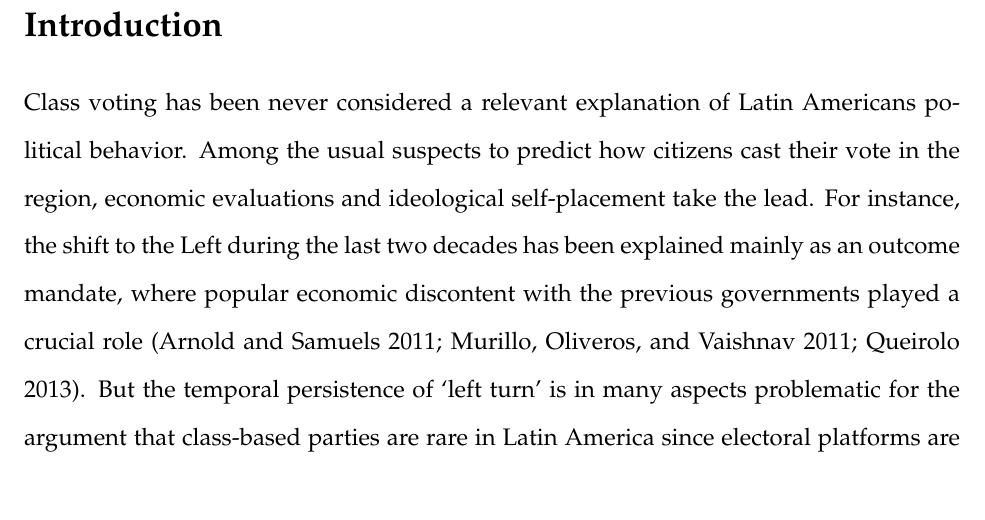
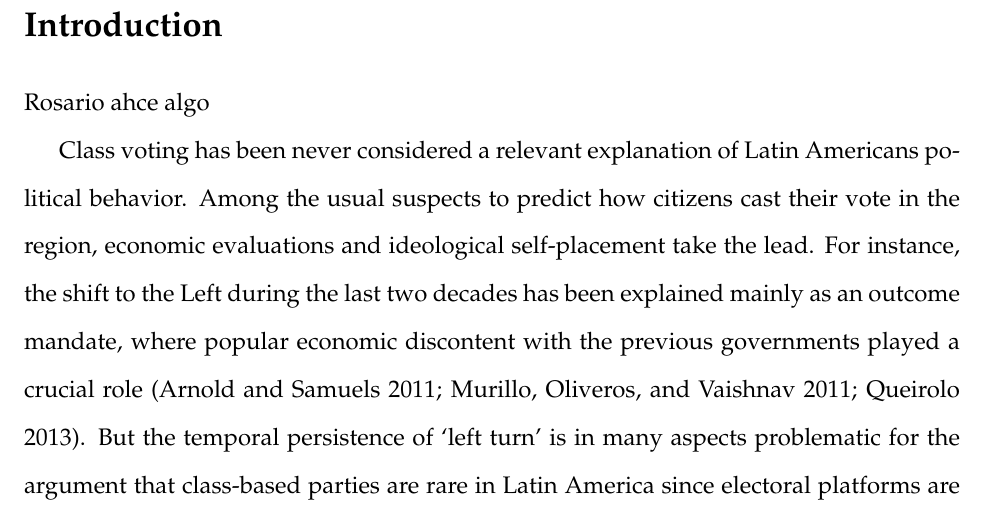
Before and after one commit to lopez-cariboni/ClassVotingUruguay, a LaTeX paper (main.tex): part of page 2 of 16, cut so that both start at the same text. Compiled offline with pdfLaTeX.

Commit message:
"rosario hoy"

```diff
--- a/main.tex
+++ b/main.tex
@@ -121,6 +121,8 @@ It is common wisdom that class-based cleavages are electorally weak in Latin Ame
 \section*{Introduction} % (fold)
 \label{sec:introduction}
 
+
+Rosario ahce algo
 
 Class voting has been never considered a relevant explanation of Latin Americans political behavior. Among the usual suspects to predict how citizens cast their vote in the region, economic evaluations and ideological self-placement take the lead. For instance, the shift to the Left during the last two decades has been explained mainly as an outcome mandate, where popular economic discontent with the previous governments played a crucial role (Arnold and Samuels 2011; Murillo, Oliveros, and Vaishnav 2011; Queirolo 2013). But the temporal persistence of `left turn' is in many aspects problematic for the argument that class-based parties are rare in Latin America since electoral platforms are non-binding contracts and political parties are unable to credible commit with policies. This is a common place in the literature. Yet, simple recognition of the steady growth of left-wing programmatic parties promoting redistribution for the poor together with the absence of class voting behavior reveals that an important theoretical and empirical puzzle remains unsolved. Existing research on linkages between parties and citizens in the Latin America has devoted much of its attention to aspects of living standards and economic voting, ideology, clientelism, and political institutions. Quite surprisingly though, research on class-voting is a largely neglected topic in a continent that has experienced a sea-change toward governments with redistributive platforms. Hence, a fundamental problem is understanding the impact of left-of-center governments on the amount of class voting and its balance against alternative forms of vote choice also based on material considerations, namely, economic voting.
 
```
